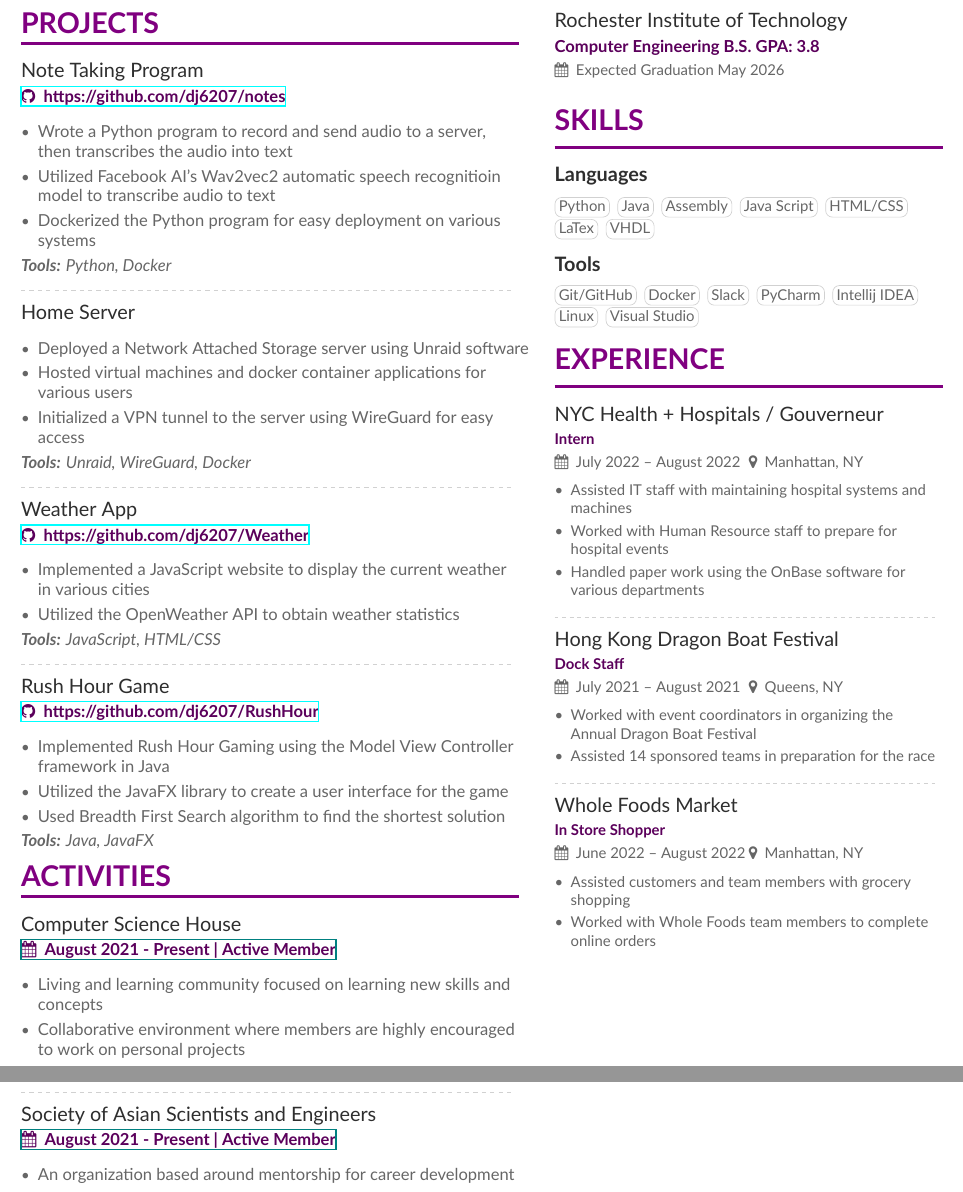
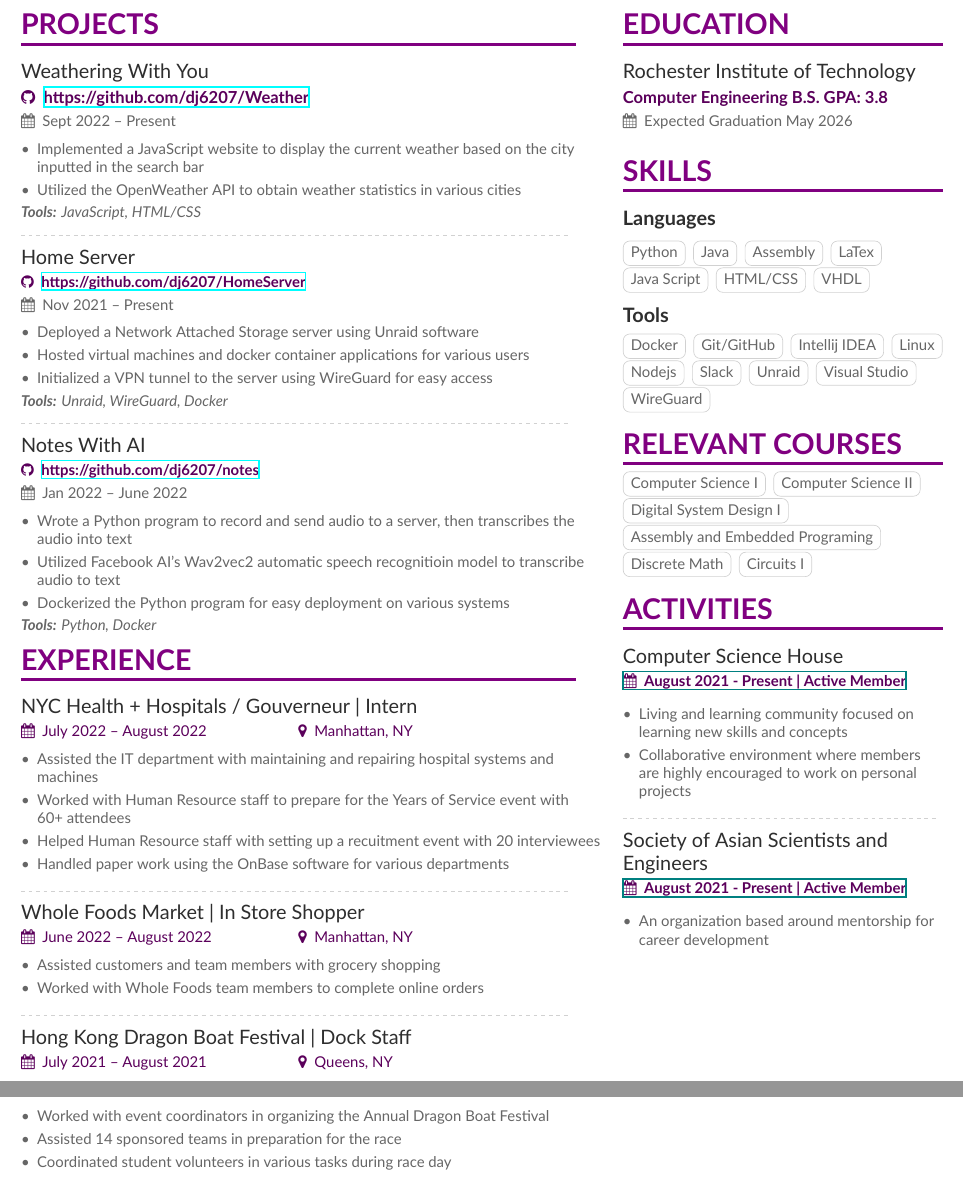
Before and after one commit to dj6207/latex, a LaTeX CV (resume-main/resume.tex, which reads resume-main/altacv.cls, resume-main/sidebar.tex): two parts of pages 1 and 2 of 2, joined at a grey line, cut at the place of the change. Compiled offline with XeLaTeX.

Commit message:
updated resume

```diff
--- a/resume-main/altacv.cls
+++ b/resume-main/altacv.cls
@@ -103,6 +103,8 @@
     {\fontsize{36}{40}\bfseries\MakeUppercase{\@name}\par}
     \vspace{4.7px}
     {\large\bfseries\@tagline\par}
+    \vspace{4.7px}
+    {\footnotesize\bfseries\@personalinfo\par}
     \ifdef{\@photodiameter}{%
     \end{minipage}\hfill%
     \begin{minipage}{\@photodiameter}
@@ -122,9 +124,9 @@
   {\color{heading}\rule{\linewidth}{2pt}\par}\smallskip
 }
 
-\newcommand{\makesidebarheader}{
-    {\footnotesize\bfseries\@personalinfo\par}
-}
+% \newcommand{\makesidebarheader}{
+%     {\footnotesize\bfseries\@personalinfo\par}
+% }
 
 \renewenvironment{quote}{\color{accent}\itshape\large}{\par}
 
@@ -156,6 +158,16 @@
   \ifstrequal{#4}{}{}{\makebox[0.5\linewidth][l]{\faMapMarker\hspace{0.5em}#4}}\par}
   \medskip
 }
+
+\newcommand{\cvexperience}[3]{%
+  \smallskip
+  {\large\color{emphasis}#1\par}
+  \smallskip
+  \ifstrequal{#2}{}{}{\small\makebox[0.5\linewidth][l]{\color{accent}\faCalendar \hspace{0.5em}#2}%
+  \ifstrequal{#3}{}{}{\makebox[0.5\linewidth][l]{\color{accent}\faMapMarker\hspace{0.5em}#3}}\par}
+  \medskip
+}
+
 \newcommand{\cvsubevent}[3]{%
   \smallskip
   \textbf{\color{accent}#1}\par
@@ -174,7 +186,8 @@
 }
 
 \newcommand{\cvtag}[1]{%
-    \tikz[baseline]\node[anchor=base,draw=body!30,rounded corners,inner xsep=.5ex,inner ysep =.425ex,text height=1.5ex,text depth=.25ex]{\small{#1}};
+    \tikz[baseline]\node[anchor=base,draw=body!30,rounded corners,inner xsep=1ex,inner ysep =0.75ex,text height=1.5ex,text depth=.25ex]{#1};
+    % \tikz[baseline]\node[anchor=base,draw=body!30,rounded corners,inner xsep=.5ex,inner ysep =.425ex,text height=1.5ex,text depth=.25ex]{\small{#1}};
     % \tikz[baseline]\node[anchor=base,draw=body!30,rounded corners,inner xsep=1.5ex,inner ysep =1.425ex,text height=1.5ex,text depth=.25ex]{\small{#1}};
 }
 
--- a/resume-main/resume.tex
+++ b/resume-main/resume.tex
@@ -36,7 +36,8 @@
 
 
 % Change the page layout if you need to
-\geometry{left=1cm,right=10cm,marginparwidth=8.25cm,marginparsep=.75cm,top=0.5cm,bottom=1cm}
+% \geometry{left=1cm,right=10cm,marginparwidth=8.25cm,marginparsep=.75cm,top=0.5cm,bottom=1cm}
+\geometry{left=1cm,right=8.8cm,marginparwidth=6.8cm,marginparsep=1cm,top=1cm,bottom=1cm}
 
 % Change the font if you want to.
 
@@ -74,48 +75,67 @@
 
 \begin{document}
 \name{Devin Jiang}
-\tagline{Seeking a Summer or Fall 2023 Software Engineering \\ Co-op/Intership}
+\tagline{Seeking a Summer or Fall 2023 Software Engineering Co-op/Intership}
 \personalinfo{%
   % Not all of these are required!
+  % \medskip
   % You can add your own with \printinfo{symbol}{detail}
-  \email{devinjiang7@gmail.com}\\\smallskip
-  \github{github.com/dj6207}\\\smallskip
+  \email{devinjiang7@gmail.com}
+  % \email{devinjiang7@gmail.com}\\\smallskip
+  \github{github.com/dj6207}
+  % \github{github.com/dj6207}\\\smallskip
   % fix my github bruh
   % \homepage{}\\\smallskip
   % \phone{(917) 530-8909}\\\smallskip
-  \linkedin{in/jiangdevin}\\\smallskip
+  \linkedin{in/jiangdevin}
+  % \linkedin{in/jiangdevin}\\\smallskip
   %% You MUST add the academicons option to \documentclass, then compile with LuaLaTeX or XeLaTeX, if you want to use \orcid or other academicons commands.
 %   \orcid{orcid.org/0000-0000-0000-0000}
 }
 
 %% Make the header extend all the way to the right, if you want.
 \begin{fullwidth}
-\marginpar{\makesidebarheader\input{sidebar.tex}}
-    \vspace*{-1\baselineskip}
+% \marginpar{\makesidebarheader\input{sidebar.tex}}
+%     \vspace*{-1\baselineskip}
 \makecvheader
 \end{fullwidth}
+
+% \cvsection[sidebar]{Experience}
+
 %% Provide the file name containing the sidebar contents as an optional parameter to \cvsection.
 %% You can always just use \marginpar{...} if you do
 %% not need to align the top of the contents to any
 %% \cvsection title in the "main" bar.
 
-\cvsection{Projects}
+\cvsection[sidebar]{Projects}
 
-\project{Note Taking Program}{https://github.com/dj6207/notes}
-% add a read me for this project
+\cvevent{Weathering With You}{\githubsymbol\hspace{1ex}\href{https://github.com/dj6207/Weather}{https://github.com/dj6207/Weather}}{Sept 2022 -- Present}{}
 \begin{itemize}
-  \item Wrote a Python program to record and send audio to a server, then transcribes the audio into text
-  \item Utilized Facebook AI's Wav2vec2 automatic speech recognitioin model to transcribe audio to text
-  \item Dockerized the Python program for easy deployment on various systems
-% \item Wrote a Python scraper to check the official dashboard on an interval and update a SQLite database with the numbers from the official dashboard, then expose the saved data with a JSON API
-% \item Consumed data from the scraper in a React app that provides all the information from the official dashboard as well as changes over a user-selected time period and graphs of all historical data
-% \item Used by roughly 10\% of the student body within 24 hours of launch
+  \item Implemented a JavaScript website to display the current weather based on the city inputted in the search bar
+  \item Utilized the OpenWeather API to obtain weather statistics in various cities
 \end{itemize}
-\textit{\textbf{Tools:} Python, Docker}
+\textit{\textbf{Tools:} JavaScript, HTML/CSS}
+
+% \project{Note Taking Program}{https://github.com/dj6207/notes}
+% % add a read me for this project
+% \begin{itemize}
+%   \item Wrote a Python program to record and send audio to a server, then transcribes the audio into text
+%   \item Utilized Facebook AI's Wav2vec2 automatic speech recognitioin model to transcribe audio to text
+%   \item Dockerized the Python program for easy deployment on various systems
+% \end{itemize}
+% \textit{\textbf{Tools:} Python, Docker}
 
 \divider
 
-\normalproject{Home Server}
+% \project{Home Server}{https://github.com/dj6207/HomeServer}
+% \begin{itemize}
+%   \item Deployed a Network Attached Storage server using Unraid software
+%   \item Hosted virtual machines and docker container applications for various users
+%   \item Initialized a VPN tunnel to the server using WireGuard for easy access
+% \end{itemize}
+% \textit{\textbf{Tools:} Unraid, WireGuard, Docker}
+
+\cvevent{Home Server}{\githubsymbol\hspace{1ex}\href{https://github.com/dj6207/HomeServer}{https://github.com/dj6207/HomeServer}}{Nov 2021 -- Present}{}
 \begin{itemize}
   \item Deployed a Network Attached Storage server using Unraid software
   \item Hosted virtual machines and docker container applications for various users
@@ -125,50 +145,98 @@
 
 \divider
 
-\project{Weather App}{https://github.com/dj6207/Weather}
+% \project{Weather App}{https://github.com/dj6207/Weather}
+% \begin{itemize}
+%   \item Implemented a JavaScript website to display the current weather in various cities
+%   \item Utilized the OpenWeather API to obtain weather statistics
+% \end{itemize}
+% \textit{\textbf{Tools:} JavaScript, HTML/CSS}
+
+\cvevent{Notes With AI}{\githubsymbol\hspace{1ex}\href{https://github.com/dj6207/notes}{https://github.com/dj6207/notes}}{Jan 2022 -- June 2022}{}
 \begin{itemize}
-  \item Implemented a JavaScript website to display the current weather in various cities
-  \item Utilized the OpenWeather API to obtain weather statistics
+  \item Wrote a Python program to record and send audio to a server, then transcribes the audio into text
+  \item Utilized Facebook AI's Wav2vec2 automatic speech recognitioin model to transcribe audio to text
+  \item Dockerized the Python program for easy deployment on various systems
 \end{itemize}
-\textit{\textbf{Tools:} JavaScript, HTML/CSS}
+\textit{\textbf{Tools:} Python, Docker}
 
-\divider
+% \divider
 
-\project{Rush Hour Game}{https://github.com/dj6207/RushHour}
-\begin{itemize}
-% \item TALK more about experiences and projcet
-  \item Implemented Rush Hour Gaming using the Model View Controller framework in Java
-  \item Utilized the JavaFX library to create a user interface for the game
-  \item Used Breadth First Search algorithm to find the shortest solution
-\end{itemize}
-\textit{\textbf{Tools:} Java, JavaFX}
+% \project{Rush Hour Game}{https://github.com/dj6207/RushHour}
+% \begin{itemize}
+% % \item TALK more about experiences and projcet
+%   \item Implemented Rush Hour Gaming using the Model View Controller framework in Java
+%   \item Utilized the JavaFX library to create a user interface for the game
+%   \item Used Breadth First Search algorithm to find the shortest solution
+% \end{itemize}
+% \textit{\textbf{Tools:} Java, JavaFX}
 
 \smallskip
 
-\cvsection{Activities}
+% \cvsection{Activities}
 
-\normalactivity{Computer Science House}{August 2021 - Present | Active Member}
+% \normalactivity{Computer Science House}{August 2021 - Present | Active Member}
+% \begin{itemize}
+%   \item Living and learning community focused on learning new skills and concepts
+%   \item Collaborative environment where members are highly encouraged to work on personal projects
+% \end{itemize}
+
+% \divider
+
+% \normalactivity{Society of Asian Scientists and Engineers}{August 2021 - Present | Active Member}
+% \begin{itemize}
+%     \item An organization based around mentorship for career development
+% \end{itemize}
+
+\cvsection{Experience}
+
+\cvexperience{NYC Health + Hospitals / Gouverneur | Intern}{July 2022 -- August 2022}{Manhattan, NY}
 \begin{itemize}
-  \item Living and learning community focused on learning new skills and concepts
-  \item Collaborative environment where members are highly encouraged to work on personal projects
+  \item Assisted the IT department with maintaining and repairing hospital systems and machines
+  \item Worked with Human Resource staff to prepare for the Years of Service event with 60+ attendees
+  \item Helped Human Resource staff with setting up a recuitment event with 20 interviewees
+  \item Handled paper work using the OnBase software for various departments
 \end{itemize}
 
-% \cvevent{Computer Science House}{Active Member}{August 2021 - Present}{}
+% \cvevent{NYC Health + Hospitals / Gouverneur}{Intern}{July 2022 -- August 2022}{Manhattan, NY}
 % \begin{itemize}
-%     \item Living and learning community focused on learning new skills and concepts
-%     \item Collaborative environment where members are highly encouraged to work on personal projects
+%   \item Assisted the IT department with maintaining and repairing hospital systems and machines
+%   \item Worked with Human Resource staff to prepare for the Years of Service event with 60+ attendees
+%   \item Helped Human Resource staff with setting up a recuitment event with 20 interviewees
+%   \item Handled paper work using the OnBase software for various departments
+%   % \item maybe reword some of this
+%   % \item be more specific with what hospital systems you are using
 % \end{itemize}
 
 \divider
 
-\normalactivity{Society of Asian Scientists and Engineers}{August 2021 - Present | Active Member}
+\cvexperience{Whole Foods Market | In Store Shopper}{June 2022 -- August 2022}{Manhattan, NY}
 \begin{itemize}
-    \item An organization based around mentorship for career development
+  \item Assisted customers and team members with grocery shopping
+  \item Worked with Whole Foods team members to complete online orders
 \end{itemize}
 
-% \cvevent{Society of Asian Scientists and Engineers}{Active Member}{August 2021 - Present}{}
+\divider
+
+\cvexperience{Hong Kong Dragon Boat Festival | Dock Staff}{July 2021 -- August 2021}{Queens, NY}
+\begin{itemize}
+  \item Worked with event coordinators in organizing the Annual Dragon Boat Festival
+  \item Assisted 14 sponsored teams in preparation for the race
+  \item Coordinated student volunteers in various tasks during race day
+\end{itemize}
+
+% \cvevent{Hong Kong Dragon Boat Festival}{Dock Staff}{July 2021 -- August 2021}{Queens, NY}
 % \begin{itemize}
-%     \item An organization based around mentorship for career development
+%   \item Worked with event coordinators in organizing the Annual Dragon Boat Festival
+%   \item Assisted 14 sponsored teams in preparation for the race
+%   \item Coordinated student volunteers in various tasks during race day
+%   % \item Talk about communitating with customers
+% \end{itemize}
+
+% \cvevent{Whole Foods Market}{In Store Shopper}{June 2022 -- August 2022}{Manhattan, NY}
+% \begin{itemize}
+%   \item Assisted customers and team members with grocery shopping
+%   \item Worked with Whole Foods team members to complete online orders
 % \end{itemize}
 
 \clearpage
--- a/resume-main/sidebar.tex
+++ b/resume-main/sidebar.tex
@@ -10,24 +14,27 @@
 \cvtag{Python}
 \cvtag{Java}
 \cvtag{Assembly}
+\cvtag{LaTex}
 \cvtag{Java Script}
 \cvtag{HTML/CSS}
-\cvtag{LaTex}
 \cvtag{VHDL}
 
 \smallskip
 \smallskip
 
 \cvsubsection{Tools}
+\cvtag{Docker}
 \cvtag{Git/GitHub}
-% \cvtag{GitHub}
-\cvtag{Docker}
-\cvtag{Slack}
-% \cvtag{MongoDB}
-\cvtag{PyCharm}
 \cvtag{Intellij IDEA}
 \cvtag{Linux}
+\cvtag{Nodejs}
+\cvtag{Slack}
+\cvtag{Unraid}
 \cvtag{Visual Studio}
+\cvtag{WireGuard}
+
+% \cvtag{GitHub}
+% \cvtag{MongoDB}
 
 %% Yeah I didn't spend too much time making all the
 %% spacing consistent... sorry. Use \smallskip, \medskip,
@@ -35,30 +42,63 @@
 
 \medskip
 
-\cvsection{Experience}
+% \cvsection{Experience}
 
-\cvevent{NYC Health + Hospitals / Gouverneur}{Intern}{July 2022 -- August 2022}{Manhattan, NY}
+% \cvevent{NYC Health + Hospitals / Gouverneur}{Intern}{July 2022 -- August 2022}{Manhattan, NY}
+% \begin{itemize}
+%   \item Assisted IT staff with maintaining hospital systems and machines
+%   \item Worked with Human Resource staff to prepare for hospital events
+%   \item Handled paper work using the OnBase software for various departments
+%   % \item maybe reword some of this
+%   % \item be more specific with what hospital systems you are using
+% \end{itemize}
+
+% \divider
+
+% \cvevent{Hong Kong Dragon Boat Festival}{Dock Staff}{July 2021 -- August 2021}{Queens, NY}
+% \begin{itemize}
+%   \item Worked with event coordinators in organizing the Annual Dragon Boat Festival
+%   \item Assisted 14 sponsored teams in preparation for the race
+%   % \item Talk about communitating with customers
+% \end{itemize}
+
+% \divider
+
+% \cvevent{Whole Foods Market}{In Store Shopper}{June 2022 -- August 2022}{Manhattan, NY}
+% \begin{itemize}
+%   \item Assisted customers and team members with grocery shopping
+%   \item Worked with Whole Foods team members to complete online orders
+% \end{itemize}
+
+\cvsection{Relevant Courses}
+% \begin{description}
+%   \item Computer Science I
+%   \item Computer Science II
+%   \item Digital System Design I
+%   \item Assembly and Embedded Programing
+%   \item Discrete Math
+%   \item Circuits I
+% \end{description}
+\cvtag{Computer Science I}
+\cvtag{Computer Science II}
+\cvtag{Digital System Design I}
+\cvtag{Assembly and Embedded Programing}
+\cvtag{Discrete Math}
+\cvtag{Circuits I}
+
+\medskip
+
+\cvsection{Activities}
+
+\normalactivity{Computer Science House}{August 2021 - Present | Active Member}
 \begin{itemize}
-  \item Assisted IT staff with maintaining hospital systems and machines
-  \item Worked with Human Resource staff to prepare for hospital events
-  \item Handled paper work using the OnBase software for various departments
-  % \item maybe reword some of this
-  % \item be more specific with what hospital systems you are using
+  \item Living and learning community focused on learning new skills and concepts
+  \item Collaborative environment where members are highly encouraged to work on personal projects
 \end{itemize}
 
 \divider
 
-\cvevent{Hong Kong Dragon Boat Festival}{Dock Staff}{July 2021 -- August 2021}{Queens, NY}
+\normalactivity{Society of Asian Scientists and Engineers}{August 2021 - Present | Active Member}
 \begin{itemize}
-  \item Worked with event coordinators in organizing the Annual Dragon Boat Festival
-  \item Assisted 14 sponsored teams in preparation for the race
-  % \item Talk about communitating with customers
+    \item An organization based around mentorship for career development
 \end{itemize}
-
-\divider
-
-\cvevent{Whole Foods Market}{In Store Shopper}{June 2022 -- August 2022}{Manhattan, NY}
-\begin{itemize}
-  \item Assisted customers and team members with grocery shopping
-  \item Worked with Whole Foods team members to complete online orders
-\end{itemize}
```
Also changed, not shown: resume-main/sidebar.tex (6 more changed lines).
